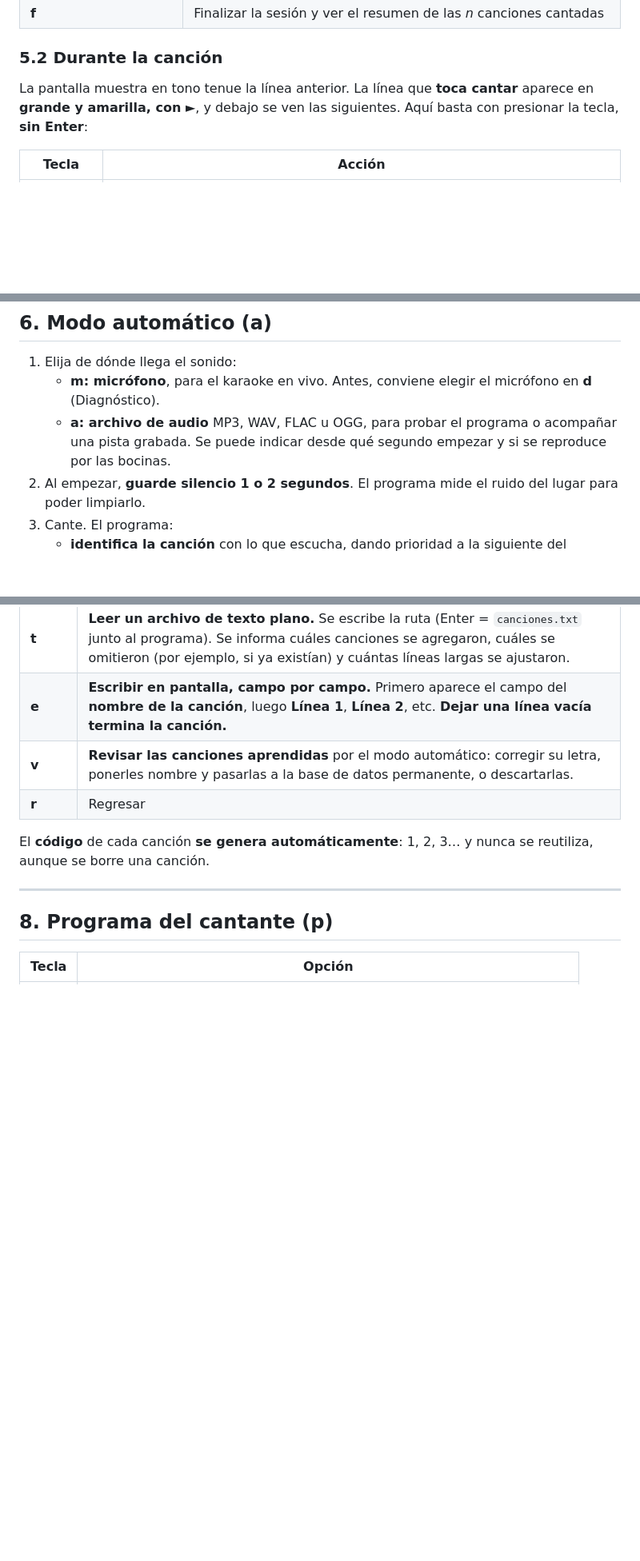
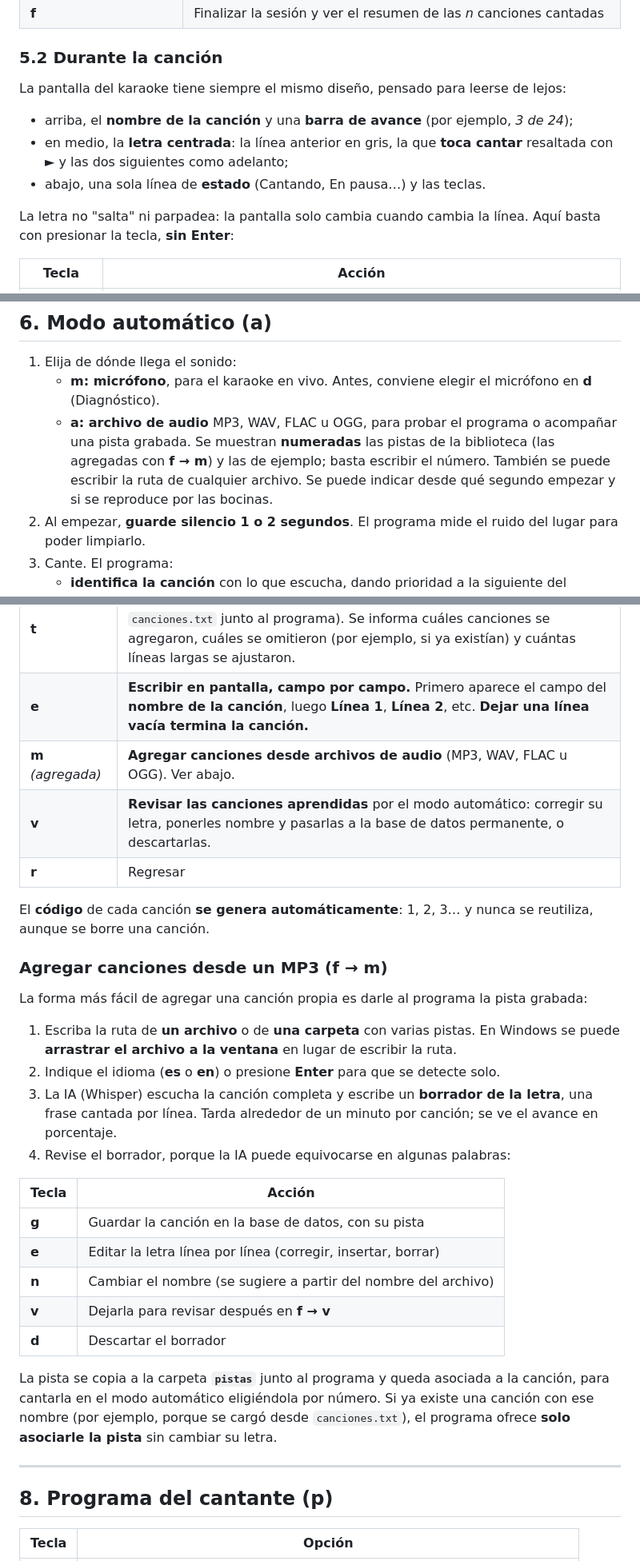
Before and after one commit to Edaless-code/KaraokeInteligente_202212978, a Markdown page: docs/MANUAL_USUARIO.md, 3 parts joined by grey strips. Shown at 80% size. GitHub-like rendering; blank space fills up the shorter version.

Commit message:
docs: manuales con la pantalla nueva, la letra adelantada y f → m
Co-Authored-By: Claude Opus 5.5 <noreply@anthropic.com>
Claude-Session: https://claude.ai/code/session_01EKDw57euW6uFggJ2r2VJ1e

```diff
--- a/docs/MANUAL_USUARIO.md
+++ b/docs/MANUAL_USUARIO.md
@@ -188,7 +188,13 @@ En la pantalla de búsqueda se puede:
 
 ### 5.2 Durante la canción
 
-La pantalla muestra en tono tenue la línea anterior. La línea que **toca cantar** aparece en **grande y amarilla, con ►**, y debajo se ven las siguientes. Aquí basta con presionar la tecla, **sin Enter**:
+La pantalla del karaoke tiene siempre el mismo diseño, pensado para leerse de lejos:
+
+- arriba, el **nombre de la canción** y una **barra de avance** (por ejemplo, *3 de 24*);
+- en medio, la **letra centrada**: la línea anterior en gris, la que **toca cantar** resaltada con **►** y las dos siguientes como adelanto;
+- abajo, una sola línea de **estado** (Cantando, En pausa…) y las teclas.
+
+La letra no "salta" ni parpadea: la pantalla solo cambia cuando cambia la línea. Aquí basta con presionar la tecla, **sin Enter**:
 
 | Tecla | Acción |
 |---|---|
@@ -211,7 +217,7 @@ Al terminar la última línea, la canción se registra como cantada, se marca en
 
 1. Elija de dónde llega el sonido:
    - **m: micrófono**, para el karaoke en vivo. Antes, conviene elegir el micrófono en **d** (Diagnóstico).
-   - **a: archivo de audio** MP3, WAV, FLAC u OGG, para probar el programa o acompañar una pista grabada. Se puede indicar desde qué segundo empezar y si se reproduce por las bocinas.
+   - **a: archivo de audio** MP3, WAV, FLAC u OGG, para probar el programa o acompañar una pista grabada. Se muestran **numeradas** las pistas de la biblioteca (las agregadas con **f → m**) y las de ejemplo; basta escribir el número. También se puede escribir la ruta de cualquier archivo. Se puede indicar desde qué segundo empezar y si se reproduce por las bocinas.
 2. Al empezar, **guarde silencio 1 o 2 segundos**. El programa mide el ruido del lugar para poder limpiarlo.
 3. Cante. El programa:
    - **identifica la canción** con lo que escucha, dando prioridad a la siguiente del PROGRAMA;
@@ -252,10 +261,30 @@ Las teclas del modo manual siguen funcionando **para corregir lo que haga la IA*
 |---|---|
 | **t** | **Leer un archivo de texto plano.** Se escribe la ruta (Enter = `canciones.txt` junto al programa). Se informa cuáles canciones se agregaron, cuáles se omitieron (por ejemplo, si ya existían) y cuántas líneas largas se ajustaron. |
 | **e** | **Escribir en pantalla, campo por campo.** Primero aparece el campo del **nombre de la canción**, luego **Línea 1**, **Línea 2**, etc. **Dejar una línea vacía termina la canción.** |
+| **m** *(agregada)* | **Agregar canciones desde archivos de audio** (MP3, WAV, FLAC u OGG). Ver abajo. |
 | **v** | **Revisar las canciones aprendidas** por el modo automático: corregir su letra, ponerles nombre y pasarlas a la base de datos permanente, o descartarlas. |
 | **r** | Regresar |
 
 El **código** de cada canción **se genera automáticamente**: 1, 2, 3… y nunca se reutiliza, aunque se borre una canción.
+
+### Agregar canciones desde un MP3 (f → m)
+
+La forma más fácil de agregar una canción propia es darle al programa la pista grabada:
+
+1. Escriba la ruta de **un archivo** o de **una carpeta** con varias pistas. En Windows se puede **arrastrar el archivo a la ventana** en lugar de escribir la ruta.
+2. Indique el idioma (**es** o **en**) o presione **Enter** para que se detecte solo.
+3. La IA (Whisper) escucha la canción completa y escribe un **borrador de la letra**, una frase cantada por línea. Tarda alrededor de un minuto por canción; se ve el avance en porcentaje.
+4. Revise el borrador, porque la IA puede equivocarse en algunas palabras:
+
+| Tecla | Acción |
+|---|---|
+| **g** | Guardar la canción en la base de datos, con su pista |
+| **e** | Editar la letra línea por línea (corregir, insertar, borrar) |
+| **n** | Cambiar el nombre (se sugiere a partir del nombre del archivo) |
+| **v** | Dejarla para revisar después en **f → v** |
+| **d** | Descartar el borrador |
+
+La pista se copia a la carpeta **`pistas`** junto al programa y queda asociada a la canción, para cantarla en el modo automático eligiéndola por número. Si ya existe una canción con ese nombre (por ejemplo, porque se cargó desde `canciones.txt`), el programa ofrece **solo asociarle la pista** sin cambiar su letra.
 
 ---
 
```
Also changed, not shown: other parts of docs/MANUAL_USUARIO.md (+6 -3 lines), docs/MANUAL_TECNICO.md (+5 -2 lines).
